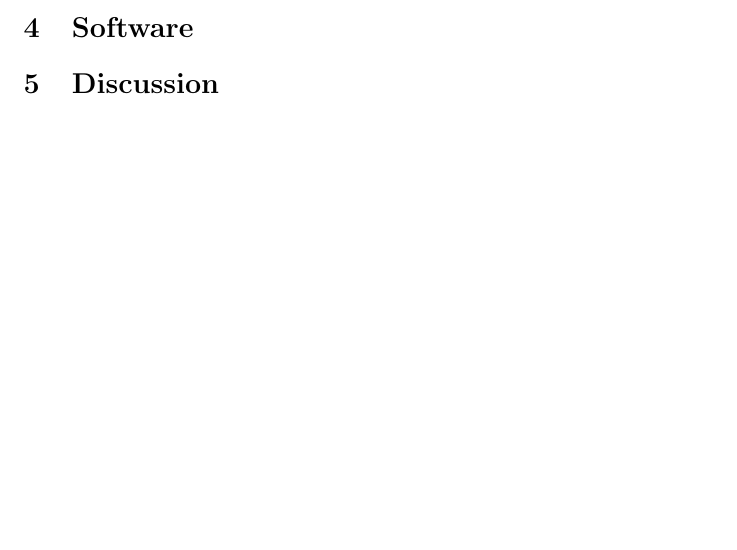
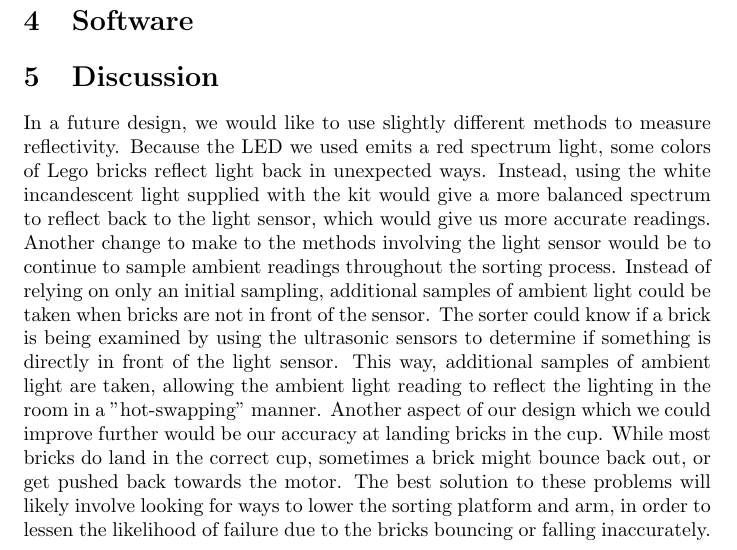
Before and after one commit to oldmanmike/robotics, a LaTeX document (docs/lab3.tex): part of the page before the commit and part of page 2 of 2 after it, cut so that both start at the same text, the shorter picture padded with empty space. Compiled offline with pdfLaTeX.

Commit message:
Add discussion section

```diff
--- a/docs/lab3.tex
+++ b/docs/lab3.tex
@@ -15,4 +15,5 @@ The Lego sorter is designed to sort the Lego bricks into two categories: light,
 
 \section{Discussion}
 
+In a future design, we would like to use slightly different methods to measure reflectivity. Because the LED we used emits a red spectrum light, some colors of Lego bricks reflect light back in unexpected ways. Instead, using the white incandescent light supplied with the kit would give a more balanced spectrum to reflect back to the light sensor, which would give us more accurate readings. Another change to make to the methods involving the light sensor would be to continue to sample ambient readings throughout the sorting process. Instead of relying on only an initial sampling, additional samples of ambient light could be taken when bricks are not in front of the sensor. The sorter could know if a brick is being examined by using the ultrasonic sensors to determine if something is directly in front of the light sensor. This way, additional samples of ambient light are taken, allowing the ambient light reading to reflect the lighting in the room in a "hot-swapping" manner. Another aspect of our design which we could improve further would be our accuracy at landing bricks in the cup. While most bricks do land in the correct cup, sometimes a brick might bounce back out, or get pushed back towards the motor. The best solution to these problems will likely involve looking for ways to lower the sorting platform and arm, in order to lessen the likelihood of failure due to the bricks bouncing or falling inaccurately.
 \end{document}
```
